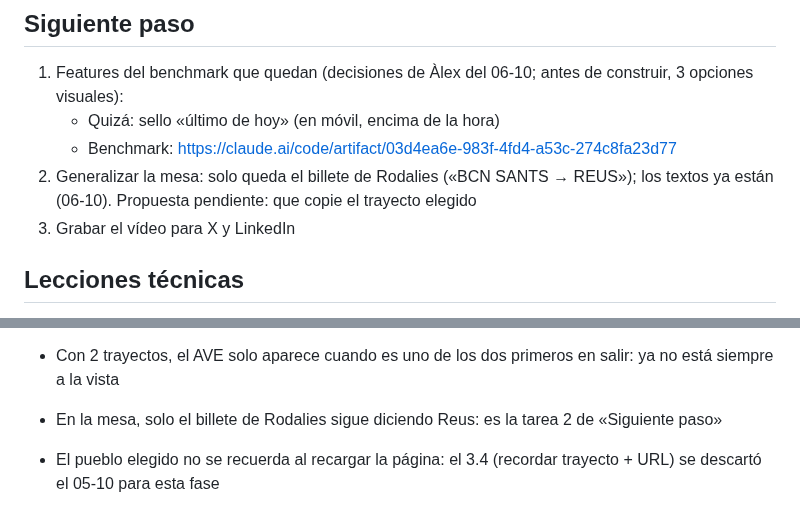
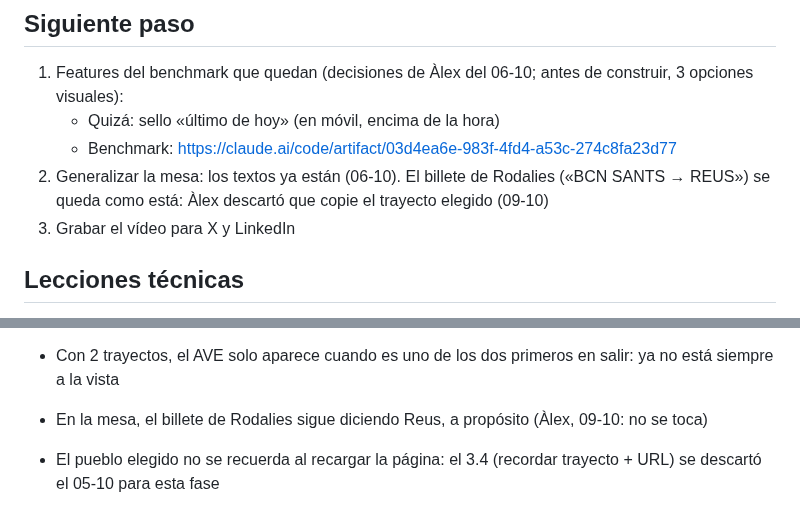
Before and after one commit to alopedev/reus-web, a Markdown page: docs/handoff.md, 2 parts joined by grey strips. GitHub-like rendering.

Commit message:
docs: the table's Rodalies ticket stays as it is (Àlex, 09-10)
Co-Authored-By: Claude Opus 5.5 <noreply@anthropic.com>
Claude-Session: https://claude.ai/code/session_012ZYg3FbBANNEotMmpzEfYW

```diff
--- a/docs/handoff.md
+++ b/docs/handoff.md
@@ -59,7 +59,7 @@ Todo el contexto necesario está en este repositorio. Decisiones: `docs/plan.md`
 1. Features del benchmark que quedan (decisiones de Àlex del 06-10; antes de construir, 3 opciones visuales):
    - Quizá: sello «último de hoy» (en móvil, encima de la hora)
    - Benchmark: https://claude.ai/code/artifact/03d4ea6e-983f-4fd4-a53c-274c8fa23d77
-2. Generalizar la mesa: solo queda el billete de Rodalies («BCN SANTS → REUS»); los textos ya están (06-10). Propuesta pendiente: que copie el trayecto elegido
+2. Generalizar la mesa: los textos ya están (06-10). El billete de Rodalies («BCN SANTS → REUS») se queda como está: Àlex descartó que copie el trayecto elegido (09-10)
 3. Grabar el vídeo para X y LinkedIn
 
 ## Lecciones técnicas
@@ -120,7 +120,7 @@ Todo el contexto necesario está en este repositorio. Decisiones: `docs/plan.md`
 - En móvil, la fila grande con «el próximo, en 36 min» y «comprar ↗» ocupa tres líneas (375 px)
 - Pantallas bajas (iPhone SE con las barras de Safari, ~375 × 548, estimado en Chromium): la ventanilla queda en una rendija (≈ 90 px de alto con 2 trayectos, 58 px con 3). El nombre, el subtítulo y el billete (144 px) y la regla (75 px) son lo que ocupa el sitio, no el tablero
 - Con 2 trayectos, el AVE solo aparece cuando es uno de los dos primeros en salir: ya no está siempre a la vista
-- En la mesa, solo el billete de Rodalies sigue diciendo Reus: es la tarea 2 de «Siguiente paso»
+- En la mesa, el billete de Rodalies sigue diciendo Reus, a propósito (Àlex, 09-10: no se toca)
 - El pueblo elegido no se recuerda al recargar la página: el 3.4 (recordar trayecto + URL) se descartó el 05-10 para esta fase
 - El caso «sin tren directo hoy ni mañana» (decisión 3 de `spec-3.3.md`) no tiene test con datos reales: con la exclusión del área de Barcelona y Camp de Tarragona, no se da con el horario congelado. Queda como red de seguridad sin ejercitar
 
```
